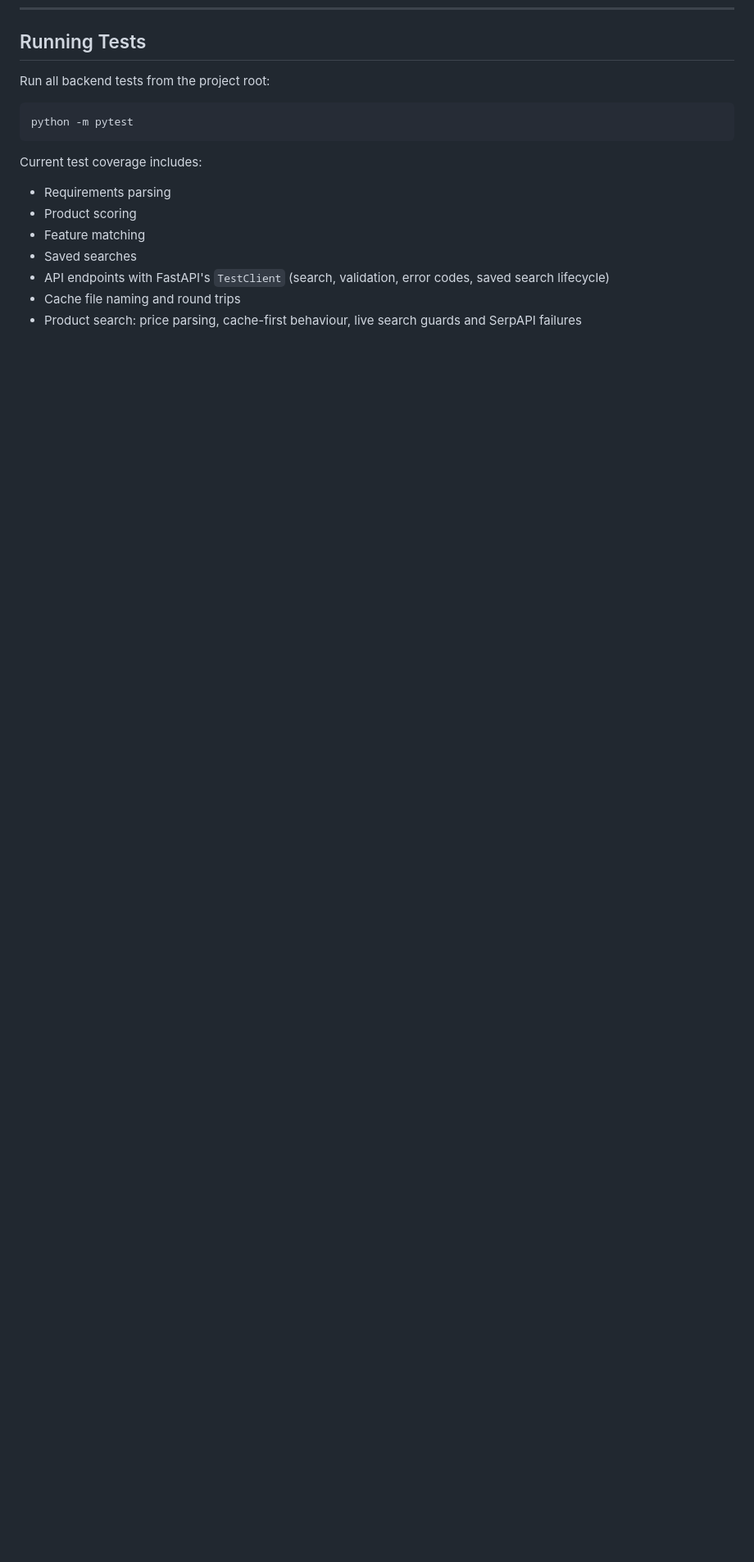
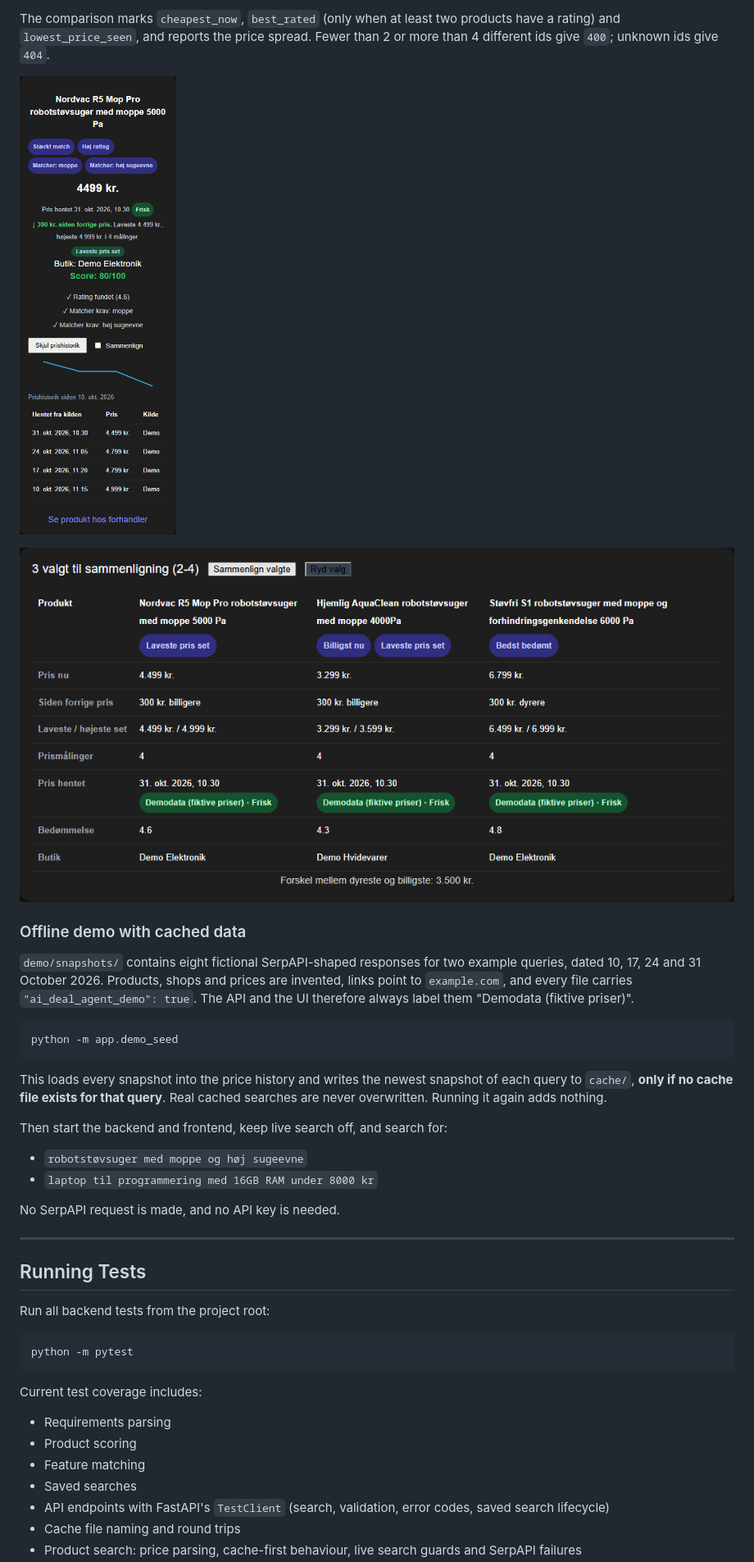
Before and after one commit to kris7011/ai-deal-agent, a Markdown page: README.md, the part around one of its changes. Shown at 82% size. Rendered like a GitHub page; pictures changed too: docs/images/comparison.png (added), docs/images/price-history.png (added); blank space fills up the shorter version.

Commit message:
docs: document price history, freshness, comparison and the offline demo
Co-Authored-By: Claude Opus 5.5 <noreply@anthropic.com>

````diff
--- a/README.md
+++ b/README.md
@@ -593,3 +641,28 @@ app/badge_generator.py
+The comparison marks `cheapest_now`, `best_rated` (only when at least two products have a rating) and `lowest_price_seen`, and reports the price spread. Fewer than 2 or more than 4 different ids give `400`; unknown ids give `404`.
+
+![Price history of one product](docs/images/price-history.png)
+
+![Comparison of three products](docs/images/comparison.png)
+
+### Offline demo with cached data
+
+`demo/snapshots/` contains eight fictional SerpAPI-shaped responses for two example queries, dated 10, 17, 24 and 31 October 2026. Products, shops and prices are invented, links point to `example.com`, and every file carries `"ai_deal_agent_demo": true`. The API and the UI therefore always label them "Demodata (fiktive priser)".
+
+```bash
+python -m app.demo_seed
+```
+
+This loads every snapshot into the price history and writes the newest snapshot of each query to `cache/`, **only if no cache file exists for that query**. Real cached searches are never overwritten. Running it again adds nothing.
+
+Then start the backend and frontend, keep live search off, and search for:
+
+- `robotstøvsuger med moppe og høj sugeevne`
+- `laptop til programmering med 16GB RAM under 8000 kr`
+
+No SerpAPI request is made, and no API key is needed.
+
+---
+
 ## Running Tests
 
 Run all backend tests from the project root:
````
Also changed, not shown: other parts of README.md (+59 -6 lines), docs/PROJECT_WALKTHROUGH.md (added, +140 -0 lines), docs/images/comparison-mobile.png (added), docs/images/search-with-history.png (added).
